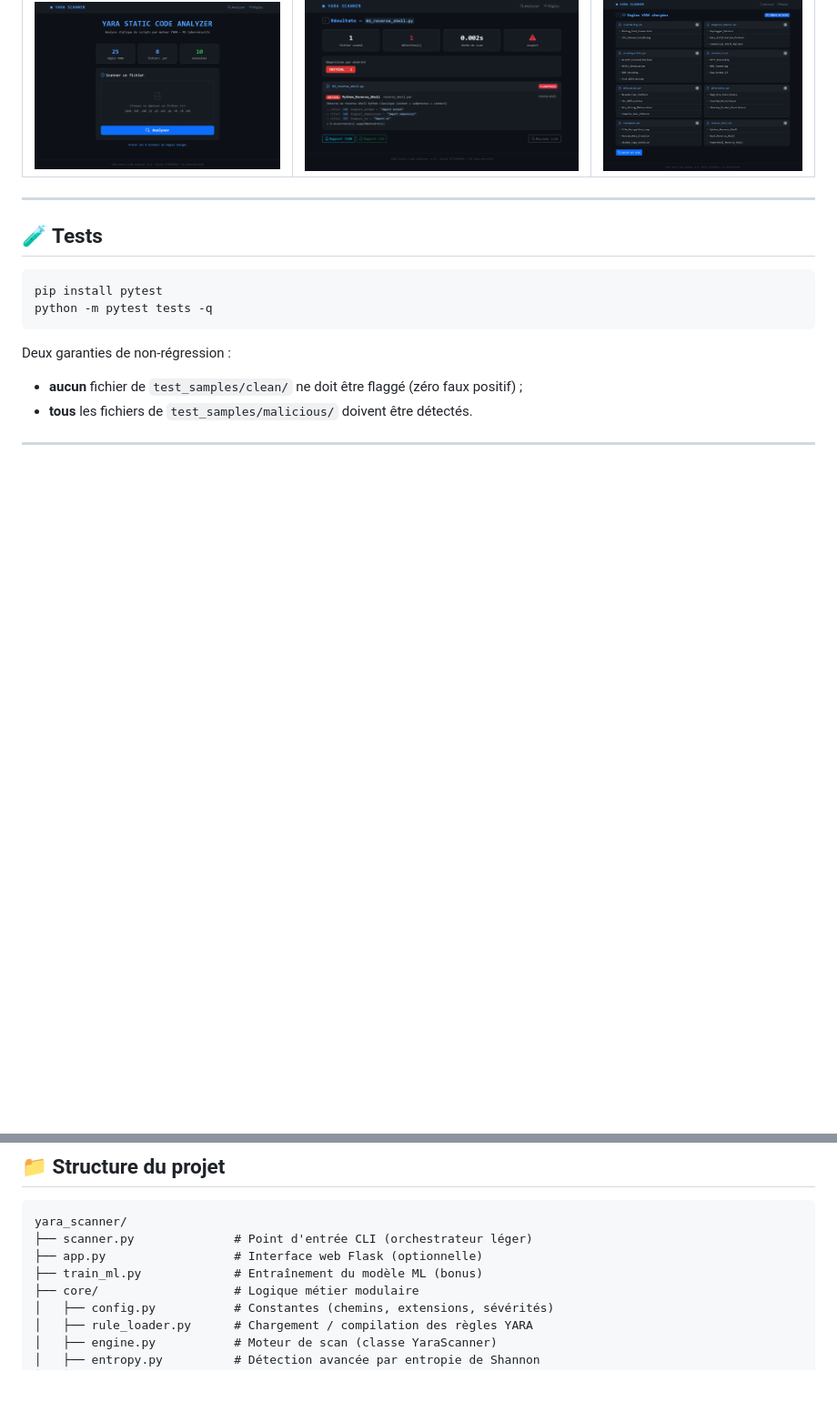
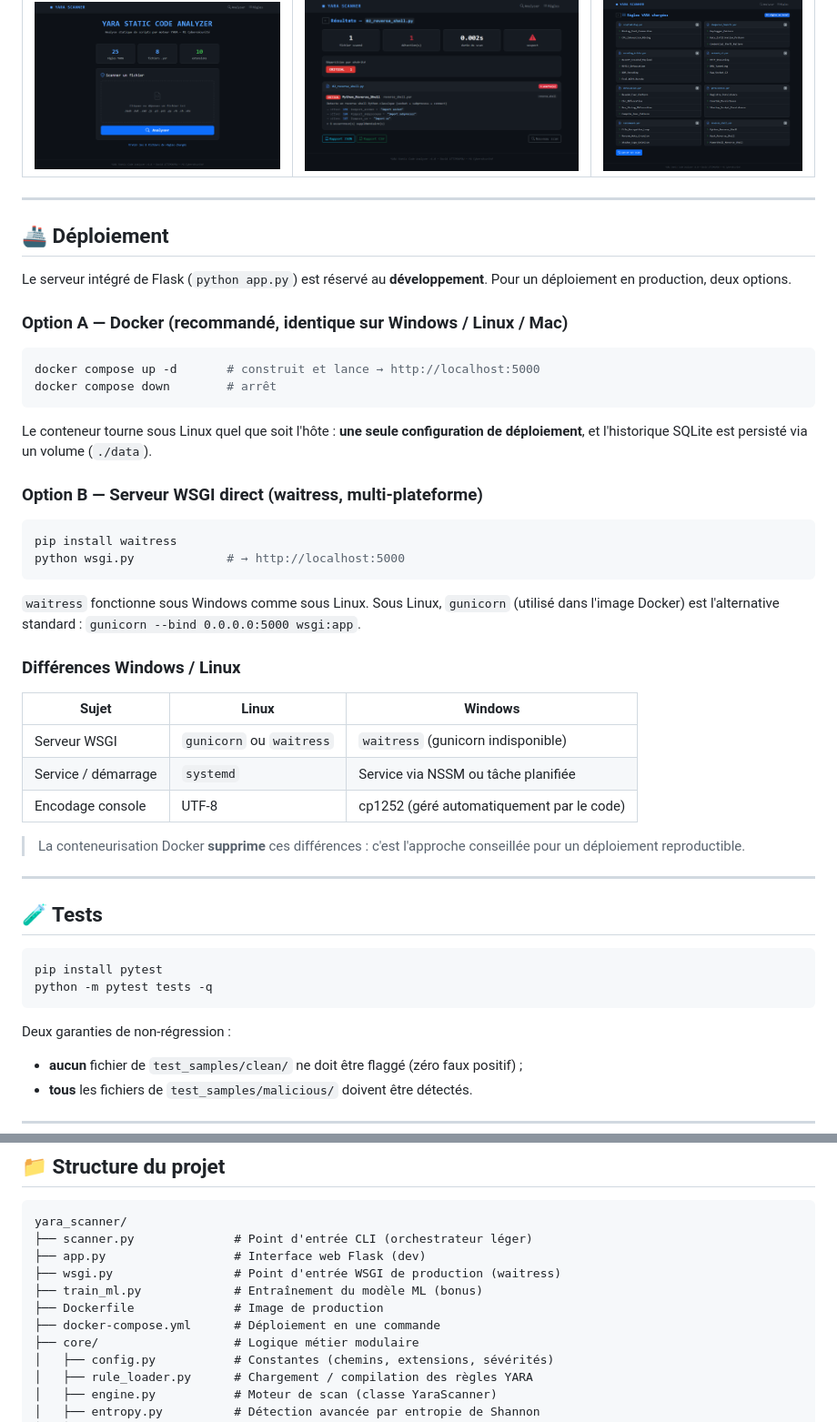
Before and after one commit to davidattip/yara-scanner, a Markdown page: README.md, 2 parts joined by grey strips. Shown at 91% size. GitHub-like rendering; blank space fills up the shorter version.

````diff
--- a/README.md
+++ b/README.md
@@ -153,6 +153,45 @@ Fonctionnalités de l'interface :
 
 ---
 
+## 🚢 Déploiement
+
+Le serveur intégré de Flask (`python app.py`) est réservé au **développement**.
+Pour un déploiement en production, deux options.
+
+### Option A — Docker (recommandé, identique sur Windows / Linux / Mac)
+
+```bash
+docker compose up -d       # construit et lance → http://localhost:5000
+docker compose down        # arrêt
+```
+
+Le conteneur tourne sous Linux quel que soit l'hôte : **une seule configuration
+de déploiement**, et l'historique SQLite est persisté via un volume (`./data`).
+
+### Option B — Serveur WSGI direct (waitress, multi-plateforme)
+
+```bash
+pip install waitress
+python wsgi.py             # → http://localhost:5000
+```
+
+`waitress` fonctionne sous Windows comme sous Linux. Sous Linux, `gunicorn`
+(utilisé dans l'image Docker) est l'alternative standard :
+`gunicorn --bind 0.0.0.0:5000 wsgi:app`.
+
+### Différences Windows / Linux
+
+| Sujet | Linux | Windows |
+| --- | --- | --- |
+| Serveur WSGI | `gunicorn` ou `waitress` | `waitress` (gunicorn indisponible) |
+| Service / démarrage | `systemd` | Service via NSSM ou tâche planifiée |
+| Encodage console | UTF-8 | cp1252 (géré automatiquement par le code) |
+
+> La conteneurisation Docker **supprime** ces différences : c'est l'approche
+> conseillée pour un déploiement reproductible.
+
+---
+
 ## 🧪 Tests
 
 ```bash
@@ -171,8 +210,11 @@ Deux garanties de non-régression :
 ```
 yara_scanner/
 ├── scanner.py              # Point d'entrée CLI (orchestrateur léger)
-├── app.py                  # Interface web Flask (optionnelle)
+├── app.py                  # Interface web Flask (dev)
+├── wsgi.py                 # Point d'entrée WSGI de production (waitress)
 ├── train_ml.py             # Entraînement du modèle ML (bonus)
+├── Dockerfile              # Image de production
+├── docker-compose.yml      # Déploiement en une commande
 ├── core/                   # Logique métier modulaire
 │   ├── config.py           # Constantes (chemins, extensions, sévérités)
 │   ├── rule_loader.py      # Chargement / compilation des règles YARA
````
Also changed, not shown: docs/rapport.md (+54 -12 lines).
